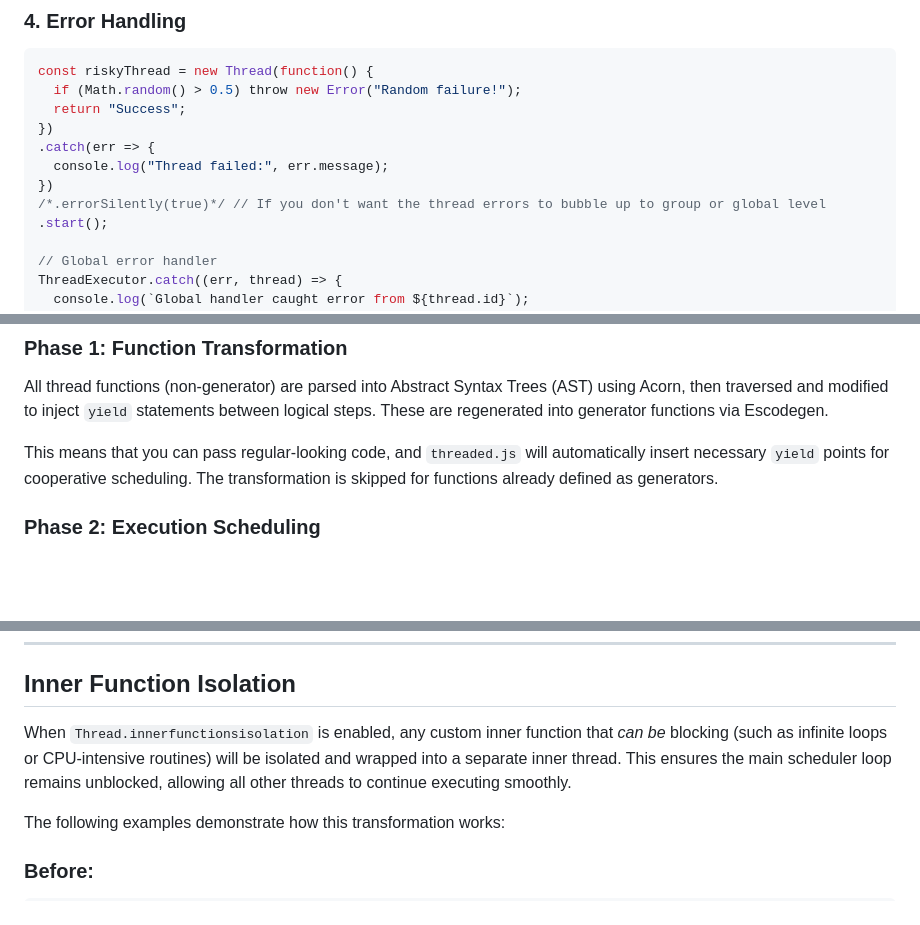
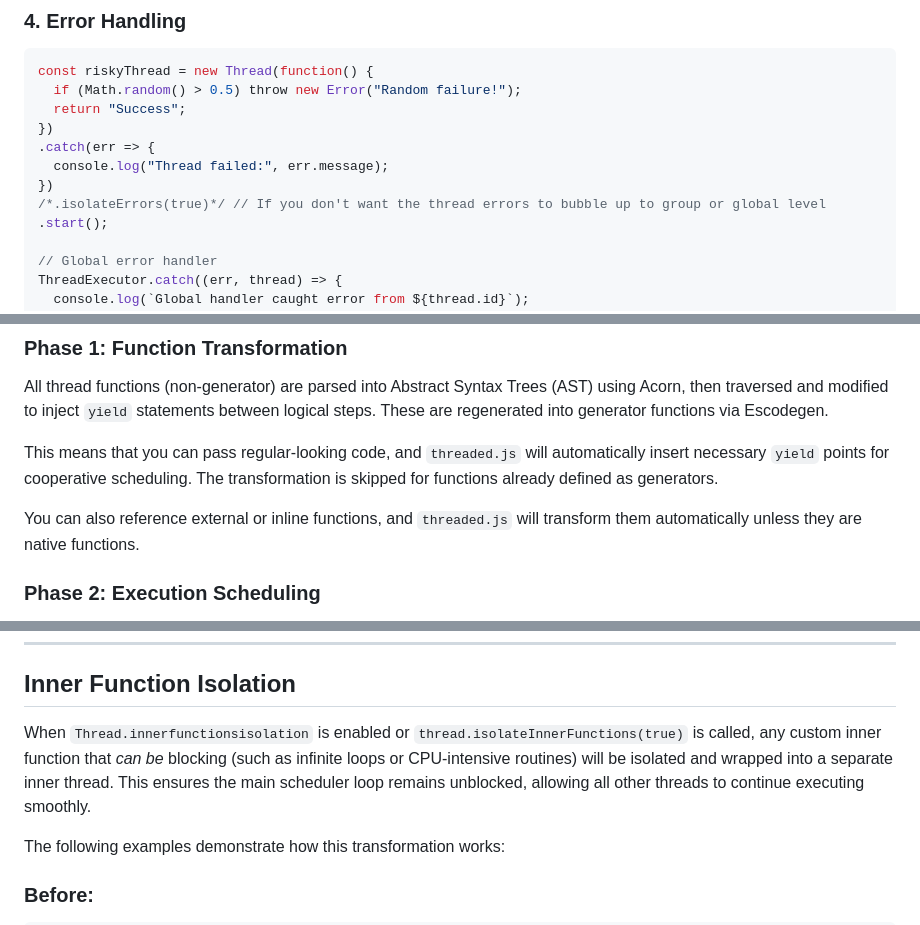
Before and after one commit to flame-opensource/threaded.js, a Markdown page: dist/README.md, 3 parts joined by grey strips. GitHub-like rendering; blank space fills up the shorter version.

```diff
--- a/dist/README.md
+++ b/dist/README.md
@@ -150,7 +150,7 @@ const riskyThread = new Thread(function() {
 .catch(err => {
   console.log("Thread failed:", err.message);
 })
-/*.errorSilently(true)*/ // If you don't want the thread errors to bubble up to group or global level
+/*.isolateErrors(true)*/ // If you don't want the thread errors to bubble up to group or global level
 .start();
 
 // Global error handler
@@ -455,6 +455,8 @@ All thread functions (non-generator) are parsed into Abstract Syntax Trees (AST)
 
 This means that you can pass regular-looking code, and `threaded.js` will automatically insert necessary `yield` points for cooperative scheduling. The transformation is skipped for functions already defined as generators.
 
+You can also reference external or inline functions, and `threaded.js` will transform them automatically unless they are native functions.
+
 ### Phase 2: Execution Scheduling
 The `ThreadExecutor` loop runs at a configurable beat interval (either fixed or adaptive). It scans all active threads and executes one step per eligible thread in each cycle.
 
@@ -469,7 +471,7 @@ This model enables deterministic, cooperative multitasking without blocking the
 
 ## Inner Function Isolation
 
-When `Thread.innerfunctionsisolation` is enabled, any custom inner function that *can be* blocking (such as infinite loops or CPU-intensive routines) will be isolated and wrapped into a separate inner thread. This ensures the main scheduler loop remains unblocked, allowing all other threads to continue executing smoothly.
+When `Thread.innerfunctionsisolation` is enabled or `thread.isolateInnerFunctions(true)` is called, any custom inner function that *can be* blocking (such as infinite loops or CPU-intensive routines) will be isolated and wrapped into a separate inner thread. This ensures the main scheduler loop remains unblocked, allowing all other threads to continue executing smoothly.
 
 The following examples demonstrate how this transformation works:
 
```
Also changed, not shown: other parts of dist/README.md (+33 -6 lines).
